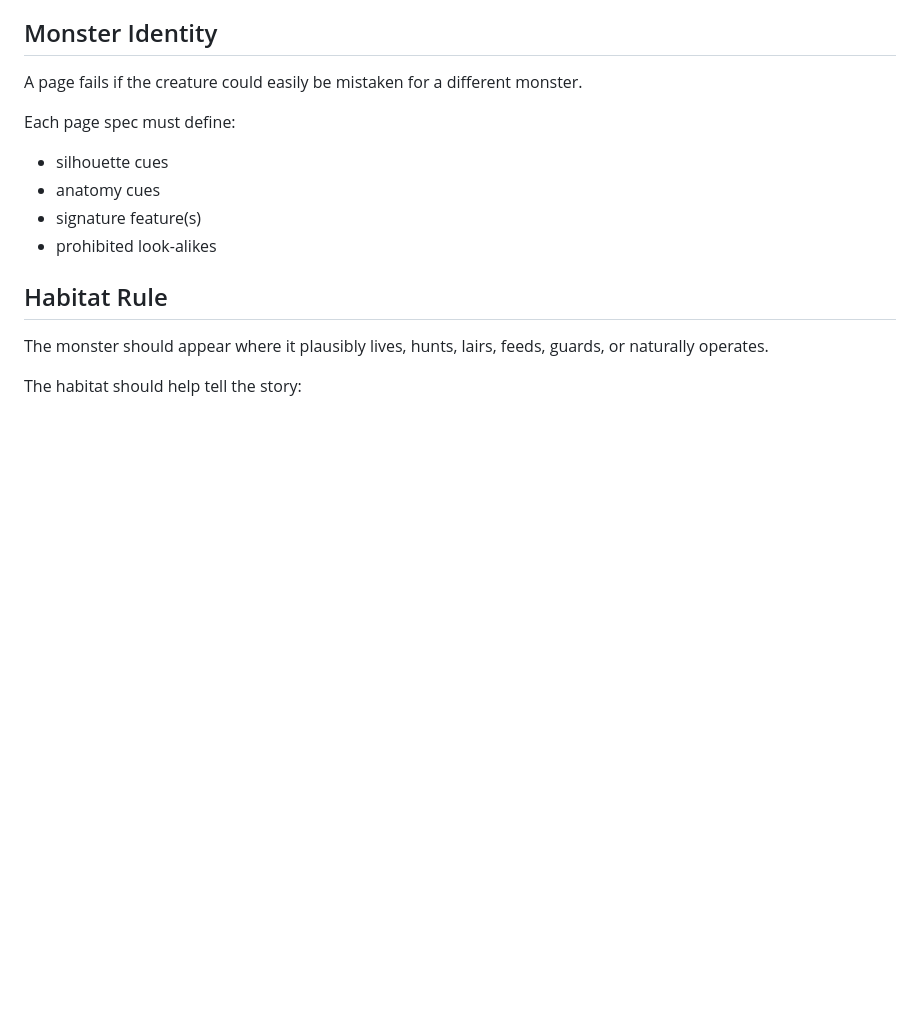
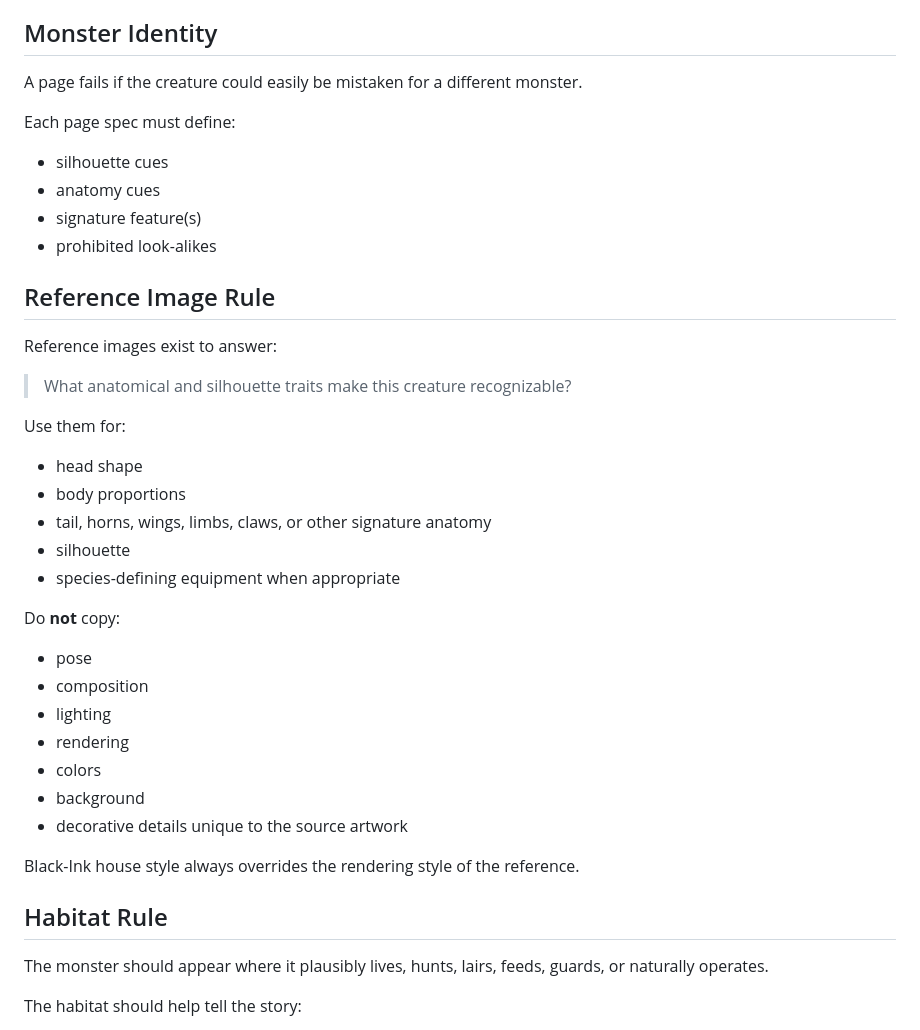
Before and after one commit to cbw29512/blackinkbestiary, a Markdown page: docs/STYLE_BIBLE.md, the part around the change. GitHub-like rendering; blank space fills up the shorter version.

Commit message:
Separate identity references from Black-Ink rendering style

```diff
--- a/docs/STYLE_BIBLE.md
+++ b/docs/STYLE_BIBLE.md
@@ -51,6 +51,30 @@ Each page spec must define:
 - anatomy cues
 - signature feature(s)
 - prohibited look-alikes
+
+## Reference Image Rule
+
+Reference images exist to answer:
+
+> What anatomical and silhouette traits make this creature recognizable?
+
+Use them for:
+- head shape
+- body proportions
+- tail, horns, wings, limbs, claws, or other signature anatomy
+- silhouette
+- species-defining equipment when appropriate
+
+Do **not** copy:
+- pose
+- composition
+- lighting
+- rendering
+- colors
+- background
+- decorative details unique to the source artwork
+
+Black-Ink house style always overrides the rendering style of the reference.
 
 ## Habitat Rule
 
```
